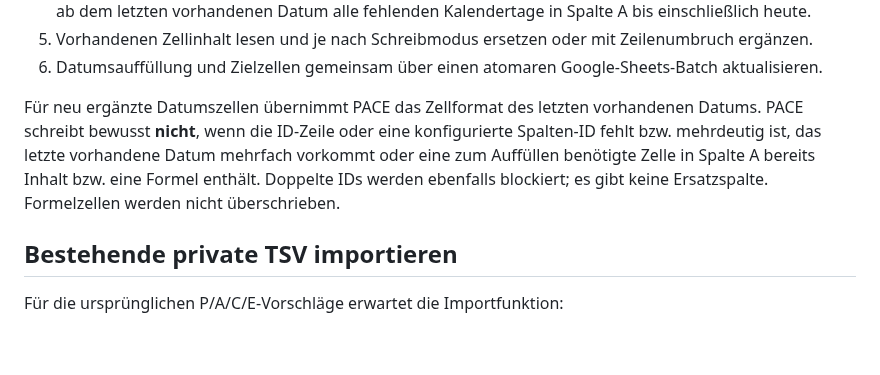
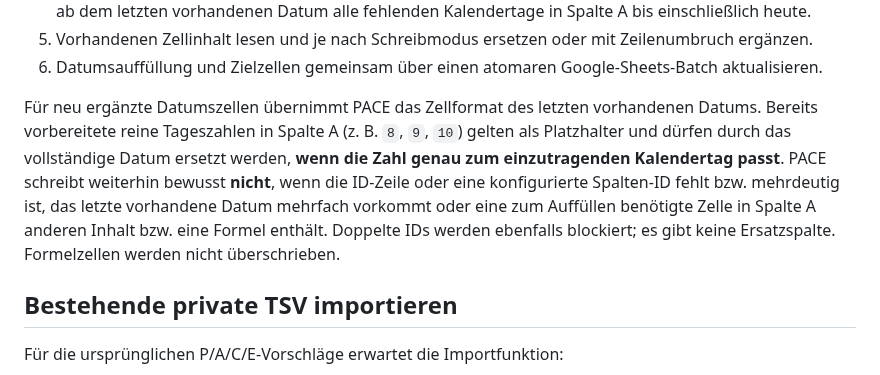
Before and after one commit to david-bassler/PACE, a Markdown page: README.md, the part around the change. Drawn GitHub-style; blank space fills up the shorter version.

Commit message:
docs: describe accepted date placeholders

```diff
--- a/README.md
+++ b/README.md
@@ -191,7 +191,7 @@ Beim Speichern liest PACE die ausgewählte Tracking-Datei direkt:
 5. Vorhandenen Zellinhalt lesen und je nach Schreibmodus ersetzen oder mit Zeilenumbruch ergänzen.
 6. Datumsauffüllung und Zielzellen gemeinsam über einen atomaren Google-Sheets-Batch aktualisieren.
 
-Für neu ergänzte Datumszellen übernimmt PACE das Zellformat des letzten vorhandenen Datums. PACE schreibt bewusst **nicht**, wenn die ID-Zeile oder eine konfigurierte Spalten-ID fehlt bzw. mehrdeutig ist, das letzte vorhandene Datum mehrfach vorkommt oder eine zum Auffüllen benötigte Zelle in Spalte A bereits Inhalt bzw. eine Formel enthält. Doppelte IDs werden ebenfalls blockiert; es gibt keine Ersatzspalte. Formelzellen werden nicht überschrieben.
+Für neu ergänzte Datumszellen übernimmt PACE das Zellformat des letzten vorhandenen Datums. Bereits vorbereitete reine Tageszahlen in Spalte A (z. B. `8`, `9`, `10`) gelten als Platzhalter und dürfen durch das vollständige Datum ersetzt werden, **wenn die Zahl genau zum einzutragenden Kalendertag passt**. PACE schreibt weiterhin bewusst **nicht**, wenn die ID-Zeile oder eine konfigurierte Spalten-ID fehlt bzw. mehrdeutig ist, das letzte vorhandene Datum mehrfach vorkommt oder eine zum Auffüllen benötigte Zelle in Spalte A anderen Inhalt bzw. eine Formel enthält. Doppelte IDs werden ebenfalls blockiert; es gibt keine Ersatzspalte. Formelzellen werden nicht überschrieben.
 
 ## Bestehende private TSV importieren
 
```
